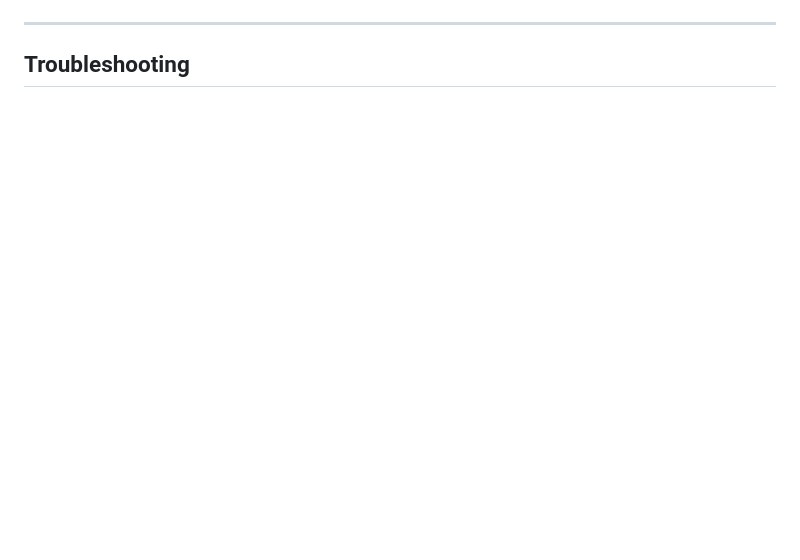
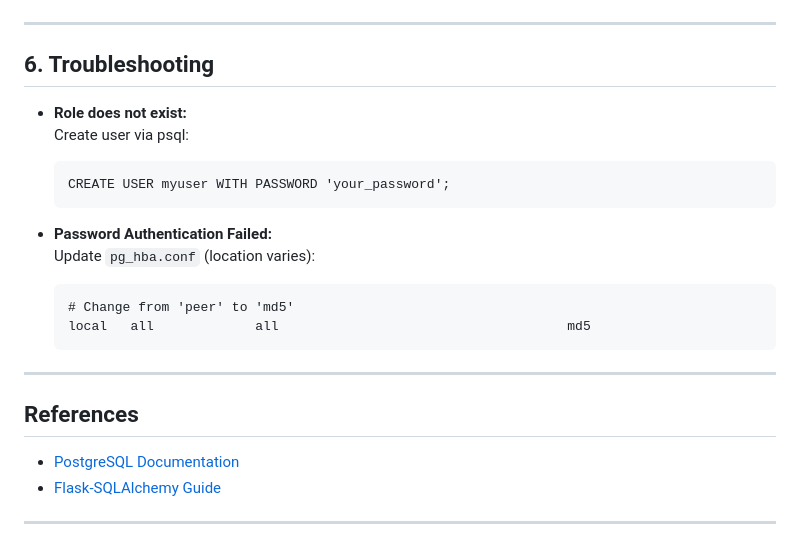
Before and after one commit to shermszz/BeatBridge, a Markdown page: README.md, the part around one of its changes. GitHub-like rendering; blank space fills up the shorter version.

````diff
--- a/README.md
+++ b/README.md
@@ -139,4 +160,26 @@ flask run
 
 ---
 
-## Troubleshooting
+## 6. Troubleshooting
+
+- **Role does not exist:**
+    Create user via psql:
+    ```
+    CREATE USER myuser WITH PASSWORD 'your_password';
+    ```
+
+- **Password Authentication Failed:**
+    Update `pg_hba.conf` (location varies):
+    ```
+    # Change from 'peer' to 'md5'
+    local   all             all                                     md5
+    ```
+
+---
+
+## References
+
+- [PostgreSQL Documentation](https://www.postgresql.org/docs/)
+- [Flask-SQLAlchemy Guide](https://flask-sqlalchemy.palletsprojects.com/)
+
+---
````
Also changed, not shown: other parts of README.md (+113 -92 lines).
